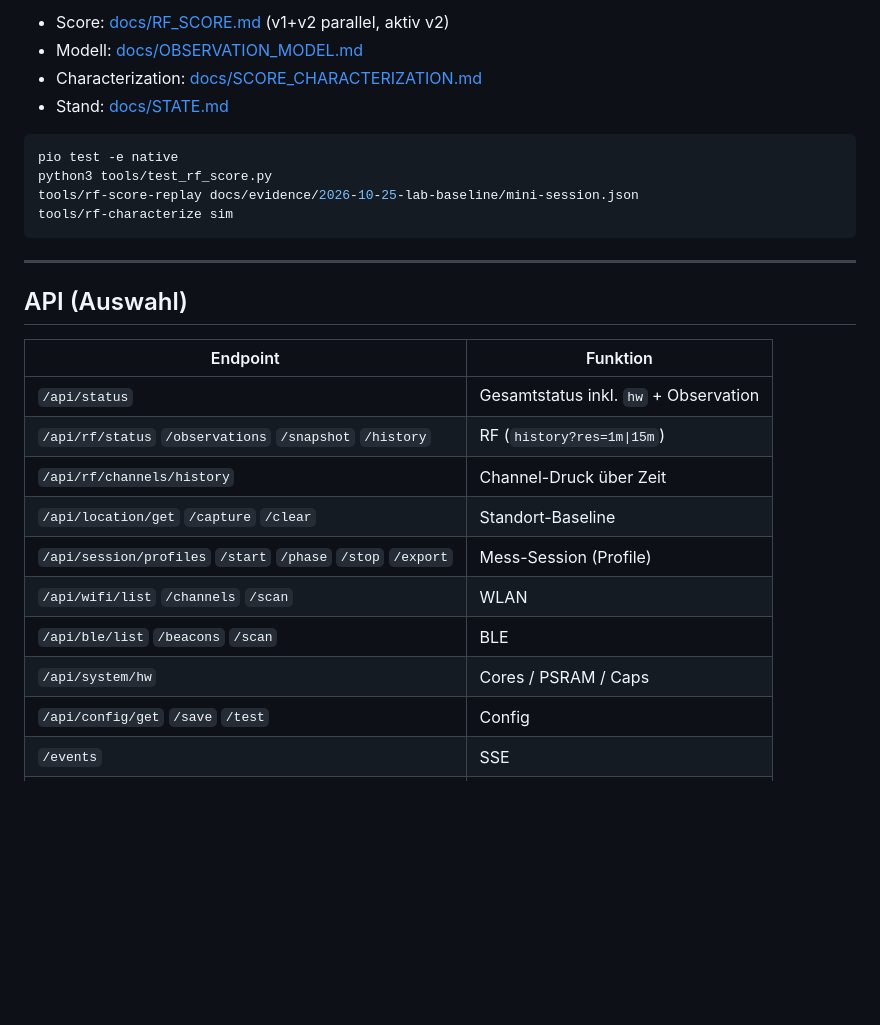
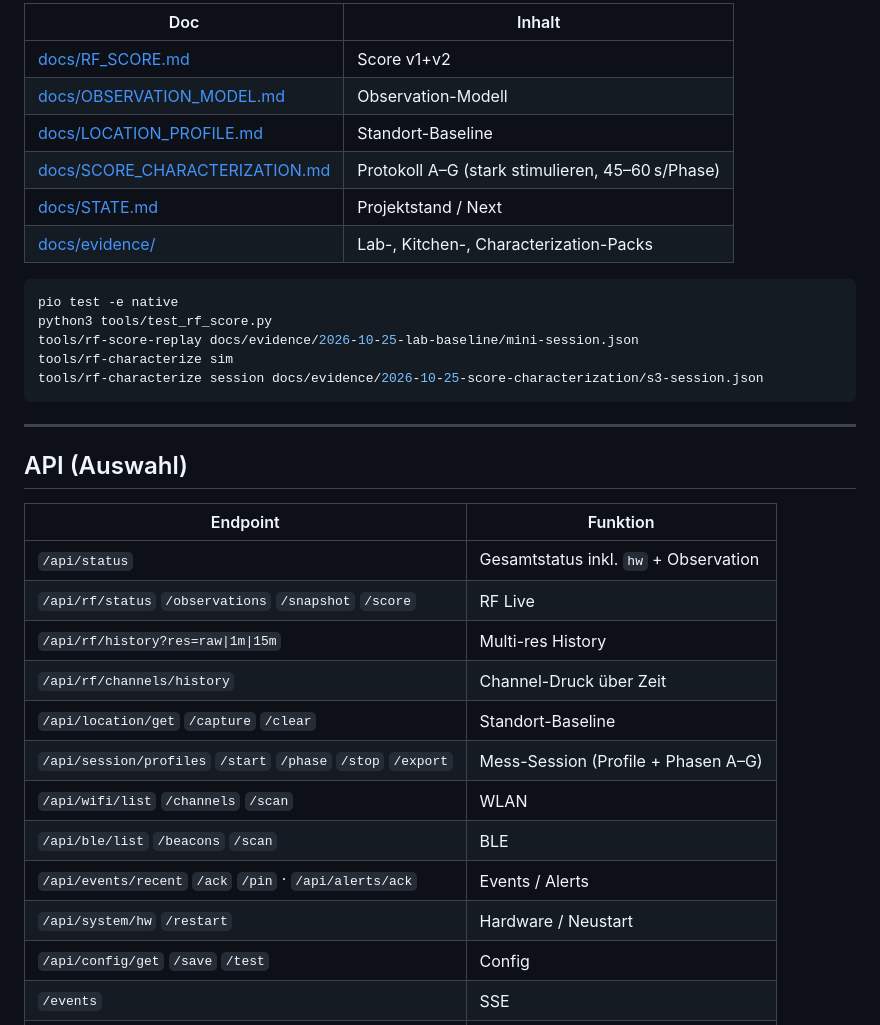
Before and after one commit to MPunktBPunkt/esp32.rfmonitor, a Markdown page: README.md, the part around one of its changes. Drawn GitHub-style; blank space fills up the shorter version.

````diff
--- a/README.md
+++ b/README.md
@@ -76,14 +80,19 @@ Heartbeat-Feld `fwType`: `rfmonitor`
 
-- Score: [docs/RF_SCORE.md](docs/RF_SCORE.md) (v1+v2 parallel, aktiv v2)
-- Modell: [docs/OBSERVATION_MODEL.md](docs/OBSERVATION_MODEL.md)
-- Characterization: [docs/SCORE_CHARACTERIZATION.md](docs/SCORE_CHARACTERIZATION.md)
-- Stand: [docs/STATE.md](docs/STATE.md)
+| Doc | Inhalt |
+|-----|--------|
+| [docs/RF_SCORE.md](docs/RF_SCORE.md) | Score v1+v2 |
+| [docs/OBSERVATION_MODEL.md](docs/OBSERVATION_MODEL.md) | Observation-Modell |
+| [docs/LOCATION_PROFILE.md](docs/LOCATION_PROFILE.md) | Standort-Baseline |
+| [docs/SCORE_CHARACTERIZATION.md](docs/SCORE_CHARACTERIZATION.md) | Protokoll A–G (stark stimulieren, 45–60 s/Phase) |
+| [docs/STATE.md](docs/STATE.md) | Projektstand / Next |
+| [docs/evidence/](docs/evidence/) | Lab-, Kitchen-, Characterization-Packs |
 
 ```bash
 pio test -e native
 python3 tools/test_rf_score.py
 tools/rf-score-replay docs/evidence/2026-10-25-lab-baseline/mini-session.json
 tools/rf-characterize sim
+tools/rf-characterize session docs/evidence/2026-10-25-score-characterization/s3-session.json
 ```
 
 ---
@@ -93,13 +102,15 @@ tools/rf-characterize sim
 | Endpoint | Funktion |
 |----------|----------|
 | `/api/status` | Gesamtstatus inkl. `hw` + Observation |
-| `/api/rf/status` `/observations` `/snapshot` `/history` | RF (`history?res=1m\|15m`) |
+| `/api/rf/status` `/observations` `/snapshot` `/score` | RF Live |
+| `/api/rf/history?res=raw\|1m\|15m` | Multi-res History |
 | `/api/rf/channels/history` | Channel-Druck über Zeit |
 | `/api/location/get` `/capture` `/clear` | Standort-Baseline |
-| `/api/session/profiles` `/start` `/phase` `/stop` `/export` | Mess-Session (Profile) |
+| `/api/session/profiles` `/start` `/phase` `/stop` `/export` | Mess-Session (Profile + Phasen A–G) |
 | `/api/wifi/list` `/channels` `/scan` | WLAN |
 | `/api/ble/list` `/beacons` `/scan` | BLE |
-| `/api/system/hw` | Cores / PSRAM / Caps |
+| `/api/events/recent` `/ack` `/pin` · `/api/alerts/ack` | Events / Alerts |
+| `/api/system/hw` `/restart` | Hardware / Neustart |
 | `/api/config/get` `/save` `/test` | Config |
 | `/events` | SSE |
 | `/ota` `/ota-upload` | Web-OTA |
````
Also changed, not shown: other parts of README.md (+18 -14 lines).
